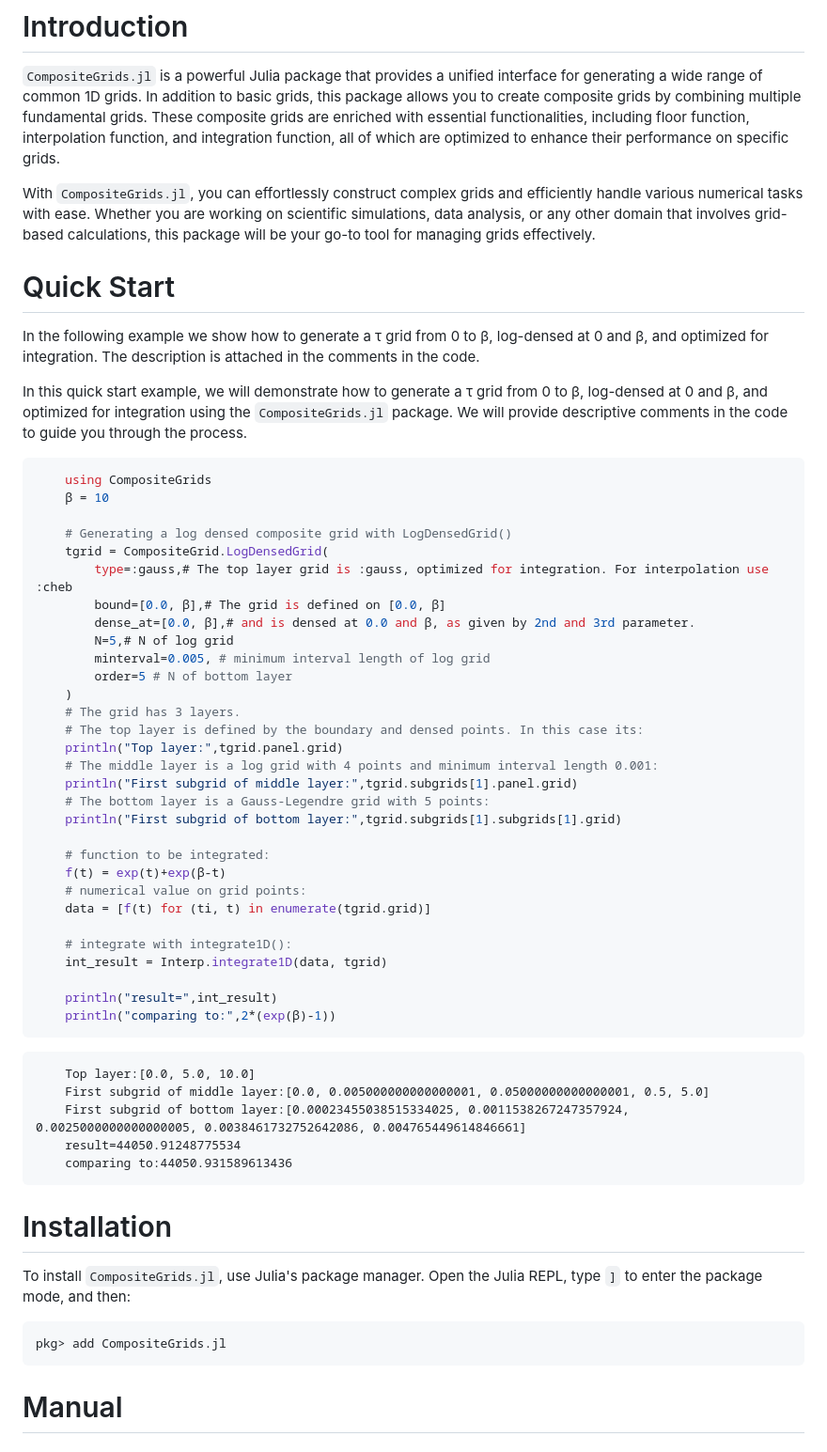
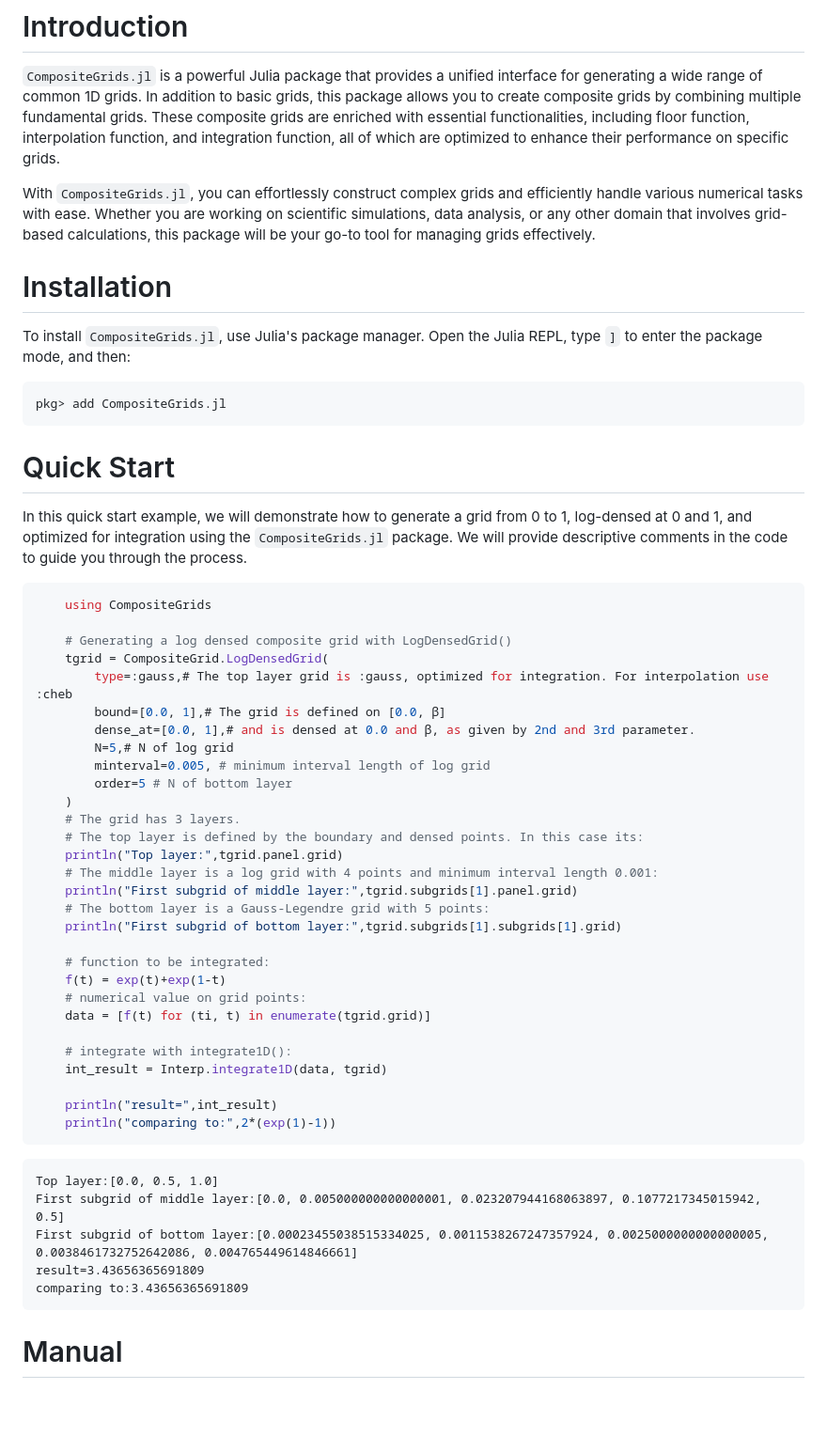
Before and after one commit to numericalEFT/CompositeGrids.jl, a Markdown page: README.md, the part around the change. Shown at 94% size. Rendered like a GitHub page; blank space fills up the shorter version.

````diff
--- a/README.md
+++ b/README.md
@@ -9,22 +9,25 @@
 
 With ``CompositeGrids.jl``, you can effortlessly construct complex grids and efficiently handle various numerical tasks with ease. Whether you are working on scientific simulations, data analysis, or any other domain that involves grid-based calculations, this package will be your go-to tool for managing grids effectively.
 
+
+# Installation
+To install ``CompositeGrids.jl``, use Julia's package manager. Open the Julia REPL, type `]` to enter the package mode, and then:
+```
+pkg> add CompositeGrids.jl
+```
+
 # Quick Start
 
-In the following example we show how to generate a &tau; grid from 0 to &beta;, log-densed at 0 and &beta;,
-and optimized for integration. The description is attached in the comments in the code.
-
-In this quick start example, we will demonstrate how to generate a &tau; grid from 0 to &beta;, log-densed at 0 and &beta;, and optimized for integration using the ``CompositeGrids.jl`` package. We will provide descriptive comments in the code to guide you through the process.
+In this quick start example, we will demonstrate how to generate a grid from 0 to 1, log-densed at 0 and 1, and optimized for integration using the ``CompositeGrids.jl`` package. We will provide descriptive comments in the code to guide you through the process.
 
 ```julia
     using CompositeGrids
-    β = 10
 
     # Generating a log densed composite grid with LogDensedGrid()
     tgrid = CompositeGrid.LogDensedGrid(
         type=:gauss,# The top layer grid is :gauss, optimized for integration. For interpolation use :cheb
-        bound=[0.0, β],# The grid is defined on [0.0, β]
-        dense_at=[0.0, β],# and is densed at 0.0 and β, as given by 2nd and 3rd parameter.
+        bound=[0.0, 1],# The grid is defined on [0.0, β]
+        dense_at=[0.0, 1],# and is densed at 0.0 and β, as given by 2nd and 3rd parameter.
         N=5,# N of log grid
         minterval=0.005, # minimum interval length of log grid
         order=5 # N of bottom layer
@@ -38,7 +41,7 @@ In this quick start example, we will demonstrate how to generate a &tau; grid fr
     println("First subgrid of bottom layer:",tgrid.subgrids[1].subgrids[1].grid)
 
     # function to be integrated:
-    f(t) = exp(t)+exp(β-t)
+    f(t) = exp(t)+exp(1-t)
     # numerical value on grid points:
     data = [f(t) for (ti, t) in enumerate(tgrid.grid)]
 
@@ -46,21 +49,15 @@ In this quick start example, we will demonstrate how to generate a &tau; grid fr
     int_result = Interp.integrate1D(data, tgrid)
 
     println("result=",int_result)
-    println("comparing to:",2*(exp(β)-1))
+    println("comparing to:",2*(exp(1)-1))
 ```
 
 ```
-    Top layer:[0.0, 5.0, 10.0]
-    First subgrid of middle layer:[0.0, 0.005000000000000001, 0.05000000000000001, 0.5, 5.0]
-    First subgrid of bottom layer:[0.00023455038515334025, 0.0011538267247357924, 0.0025000000000000005, 0.0038461732752642086, 0.004765449614846661]
-    result=44050.91248775534
-    comparing to:44050.931589613436
-```
-
-# Installation
-To install ``CompositeGrids.jl``, use Julia's package manager. Open the Julia REPL, type `]` to enter the package mode, and then:
-```
-pkg> add CompositeGrids.jl
+Top layer:[0.0, 0.5, 1.0]
+First subgrid of middle layer:[0.0, 0.005000000000000001, 0.023207944168063897, 0.1077217345015942, 0.5]
+First subgrid of bottom layer:[0.00023455038515334025, 0.0011538267247357924, 0.0025000000000000005, 0.0038461732752642086, 0.004765449614846661]
+result=3.43656365691809
+comparing to:3.43656365691809
 ```
 
 # Manual
````
